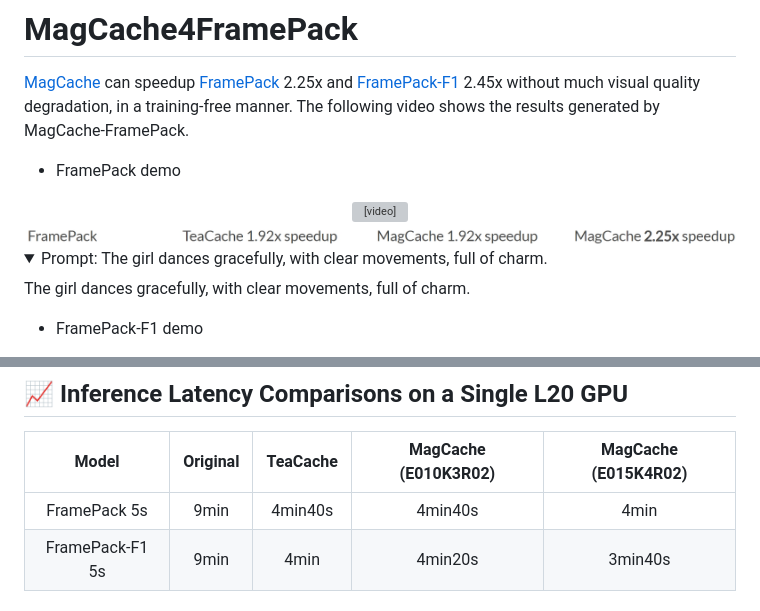
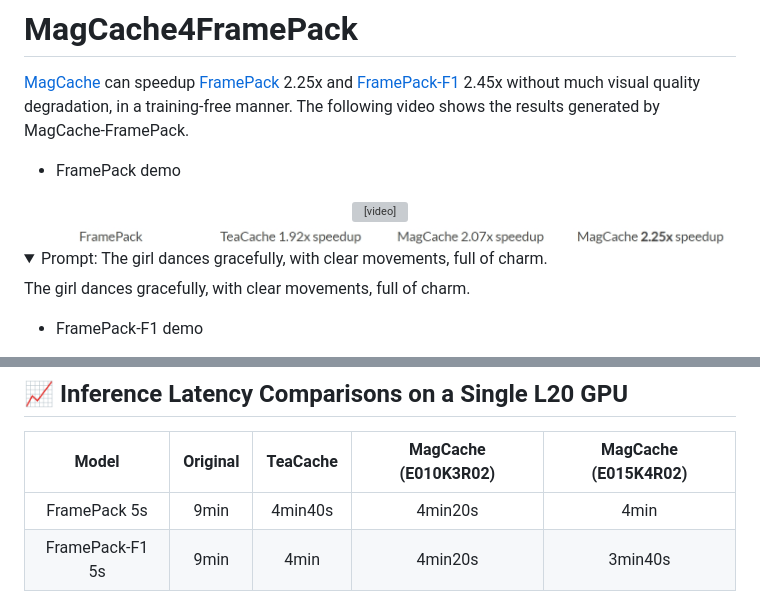
Before and after one commit to Zehong-Ma/MagCache, a Markdown page: MagCache4FramePack/README.md, 2 parts joined by grey strips. GitHub-like rendering; pictures changed too: assets/FramePack_header.jpg; folded sections open; grey boxes are pictures that could not be loaded.

Commit message:
update_framepack

```diff
--- a/MagCache4FramePack/README.md
+++ b/MagCache4FramePack/README.md
@@ -34,7 +34,7 @@ The girl dances gracefully, with clear movements, full of charm.
 
 |      Model            |        Original      |    TeaCache          |  MagCache (E010K3R02) | MagCache (E015K4R02)  |
 |:---------------------:|:-------------------------:|:--------------------:|:----------------------:|:----------------------:|
-|       FramePack 5s    |        9min          |     4min40s         |         4min40s        |         4min         |
+|       FramePack 5s    |        9min          |     4min40s         |         4min20s        |         4min         |
 |     FramePack-F1 5s   |        9min          |    4min            |        4min20s       |      3min40s         |
 
 
```
Also changed, not shown: 3 other files.
